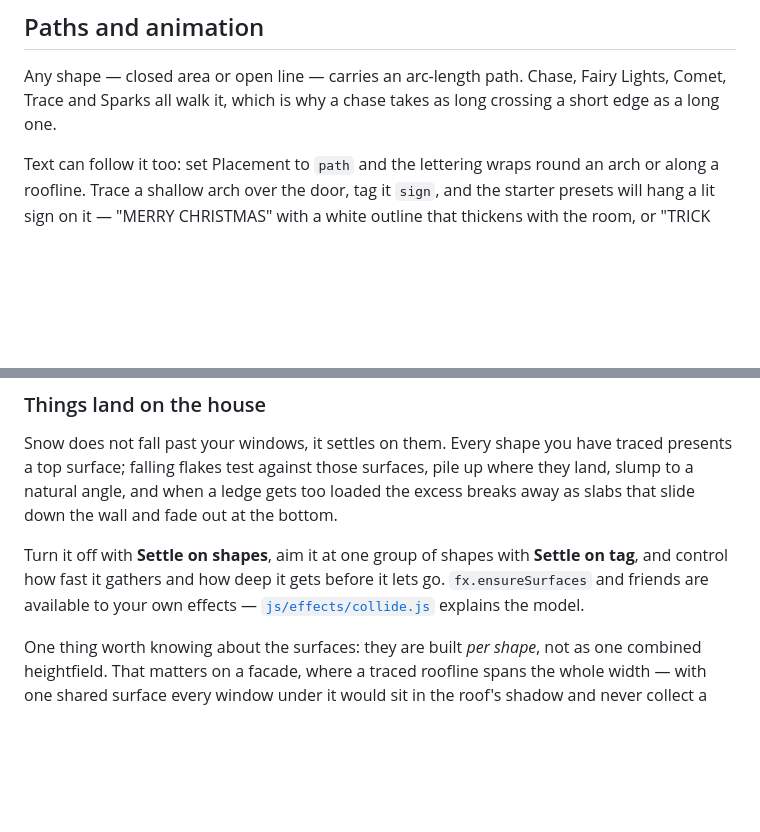
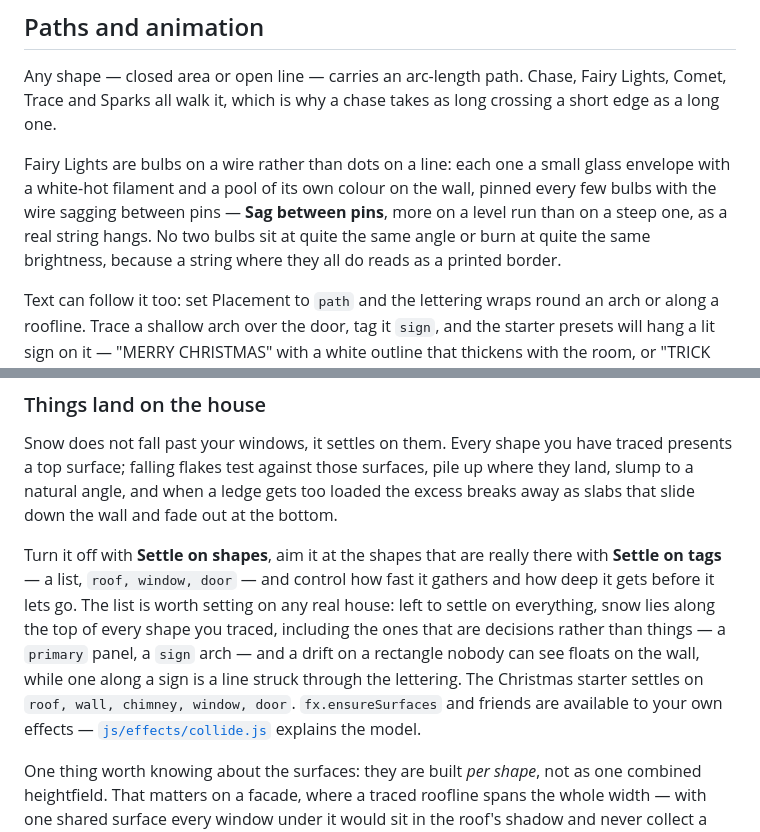
Before and after one commit to paperclipmonkey/facade-mapper, a Markdown page: docs/effects.md, 2 parts joined by grey strips. Drawn GitHub-style; blank space fills up the shorter version.

Commit message:
The effect docs describe fairy-light bulbs and the snow's tag list
Fairy Lights gained a "Sag between pins" control and are now drawn as bulbs
on a wire; Snow's "Settle on tags" takes a list. The docs said neither,
and the second is worth saying plainly, because on any real house snow left
to settle on every traced shape lies along the tops of the ones that are
decisions rather than things.

Co-Authored-By: Claude Opus 5.5 <noreply@anthropic.com>
Claude-Session: https://claude.ai/code/session_01LhWT1QSeKYnpxRitNSdmLu

```diff
--- a/docs/effects.md
+++ b/docs/effects.md
@@ -720,6 +720,13 @@ Any shape — closed area or open line — carries an arc-length path. Chase, Fa
 Lights, Comet, Trace and Sparks all walk it, which is why a chase takes as long
 crossing a short edge as a long one.
 
+Fairy Lights are bulbs on a wire rather than dots on a line: each one a small
+glass envelope with a white-hot filament and a pool of its own colour on the
+wall, pinned every few bulbs with the wire sagging between pins — **Sag between
+pins**, more on a level run than on a steep one, as a real string hangs. No two
+bulbs sit at quite the same angle or burn at quite the same brightness, because
+a string where they all do reads as a printed border.
+
 Text can follow it too: set Placement to `path` and the lettering wraps round an
 arch or along a roofline. Trace a shallow arch over the door, tag it `sign`, and
 the starter presets will hang a lit sign on it — "MERRY CHRISTMAS" with a white
@@ -1084,9 +1091,15 @@ up where they land, slump to a natural angle, and when a ledge gets too loaded
 the excess breaks away as slabs that slide down the wall and fade out at the
 bottom.
 
-Turn it off with **Settle on shapes**, aim it at one group of shapes with
-**Settle on tag**, and control how fast it gathers and how deep it gets before
-it lets go. `fx.ensureSurfaces` and friends are available to your own effects —
+Turn it off with **Settle on shapes**, aim it at the shapes that are really
+there with **Settle on tags** — a list, `roof, window, door` — and control how
+fast it gathers and how deep it gets before it lets go. The list is worth
+setting on any real house: left to settle on everything, snow lies along the
+top of every shape you traced, including the ones that are decisions rather
+than things — a `primary` panel, a `sign` arch — and a drift on a rectangle
+nobody can see floats on the wall, while one along a sign is a line struck
+through the lettering. The Christmas starter settles on `roof, wall, chimney,
+window, door`. `fx.ensureSurfaces` and friends are available to your own effects —
 [`js/effects/collide.js`](../js/effects/collide.js) explains the model.
 
 One thing worth knowing about the surfaces: they are built *per shape*, not as
```
